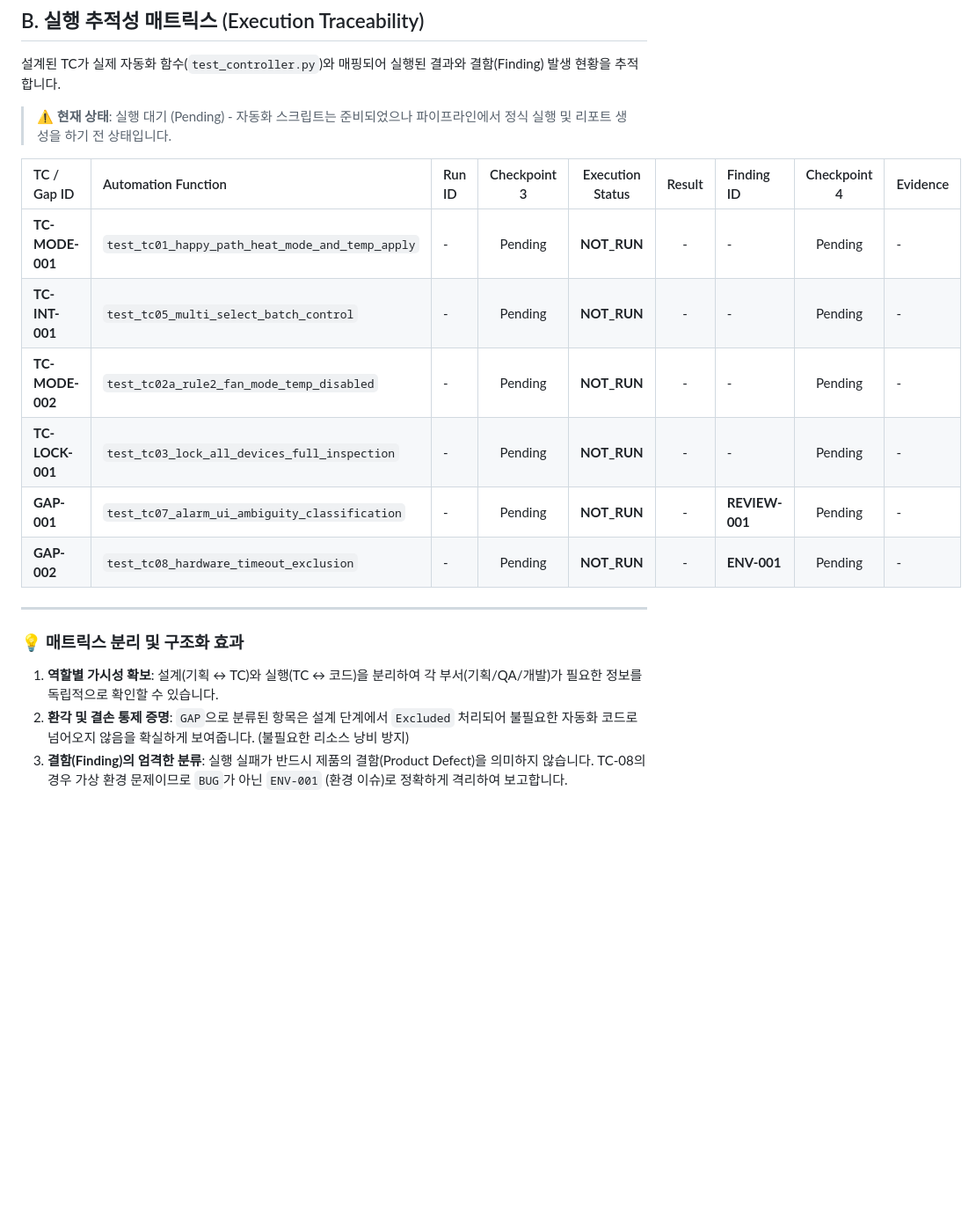
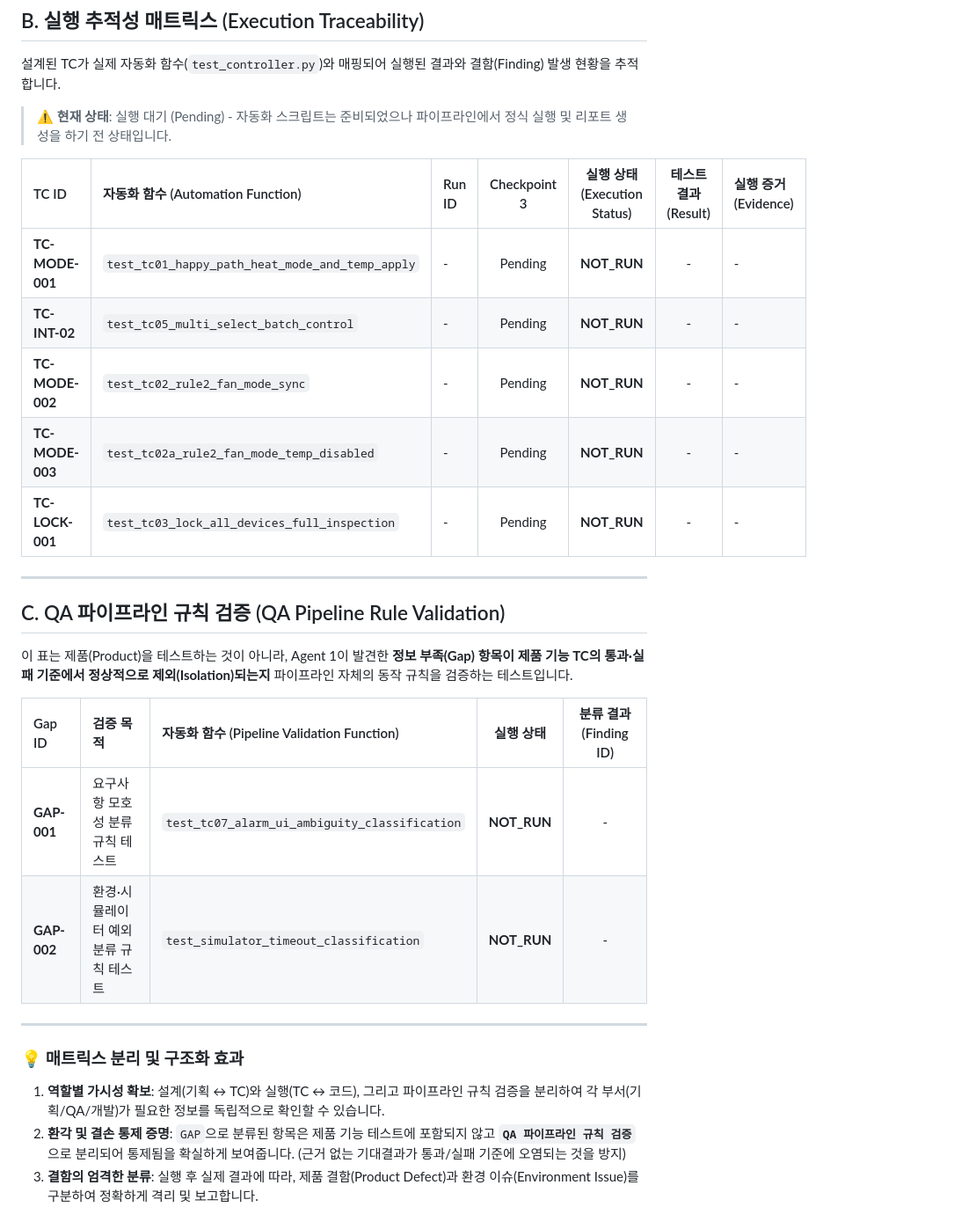
Before and after one commit to SEHOOOOON/qa-agent-pipeline, a Markdown page: docs/traceability_matrix.md, the part around one of its changes. Shown at 88% size. GitHub-like rendering; blank space fills up the shorter version.

Commit message:
docs: Rewrite Traceability Matrix to resolve syncing and Gap isolation logic, and add CRIT IDs to Agent 2

```diff
--- a/docs/traceability_matrix.md
+++ b/docs/traceability_matrix.md
@@ -26,18 +30,27 @@
 
 > ⚠️ **현재 상태**: 실행 대기 (Pending) - 자동화 스크립트는 준비되었으나 파이프라인에서 정식 실행 및 리포트 생성을 하기 전 상태입니다.
 
-| TC / Gap ID | Automation Function | Run ID | Checkpoint 3 | Execution Status | Result | Finding ID | Checkpoint 4 | Evidence |
-| :--- | :--- | :--- | :---: | :---: | :---: | :--- | :---: | :--- |
-| **TC-MODE-001** | `test_tc01_happy_path_heat_mode_and_temp_apply` | - | Pending | **NOT_RUN** | - | - | Pending | - |
-| **TC-INT-001** | `test_tc05_multi_select_batch_control` | - | Pending | **NOT_RUN** | - | - | Pending | - |
-| **TC-MODE-002** | `test_tc02a_rule2_fan_mode_temp_disabled` | - | Pending | **NOT_RUN** | - | - | Pending | - |
-| **TC-LOCK-001** | `test_tc03_lock_all_devices_full_inspection` | - | Pending | **NOT_RUN** | - | - | Pending | - |
-| **GAP-001** | `test_tc07_alarm_ui_ambiguity_classification` | - | Pending | **NOT_RUN** | - | **REVIEW-001** | Pending | - |
-| **GAP-002** | `test_tc08_hardware_timeout_exclusion` | - | Pending | **NOT_RUN** | - | **ENV-001** | Pending | - |
+| TC ID | 자동화 함수 (Automation Function) | Run ID | Checkpoint 3 | 실행 상태 (Execution Status) | 테스트 결과 (Result) | 실행 증거 (Evidence) |
+| :--- | :--- | :--- | :---: | :---: | :---: | :--- |
+| **TC-MODE-001** | `test_tc01_happy_path_heat_mode_and_temp_apply` | - | Pending | **NOT_RUN** | - | - |
+| **TC-INT-02** | `test_tc05_multi_select_batch_control` | - | Pending | **NOT_RUN** | - | - |
+| **TC-MODE-002** | `test_tc02_rule2_fan_mode_sync` | - | Pending | **NOT_RUN** | - | - |
+| **TC-MODE-003** | `test_tc02a_rule2_fan_mode_temp_disabled` | - | Pending | **NOT_RUN** | - | - |
+| **TC-LOCK-001** | `test_tc03_lock_all_devices_full_inspection` | - | Pending | **NOT_RUN** | - | - |
+
+---
+
+## C. QA 파이프라인 규칙 검증 (QA Pipeline Rule Validation)
+이 표는 제품(Product)을 테스트하는 것이 아니라, Agent 1이 발견한 **정보 부족(Gap) 항목이 제품 기능 TC의 통과·실패 기준에서 정상적으로 제외(Isolation)되는지** 파이프라인 자체의 동작 규칙을 검증하는 테스트입니다.
+
+| Gap ID | 검증 목적 | 자동화 함수 (Pipeline Validation Function) | 실행 상태 | 분류 결과 (Finding ID) |
+| :--- | :--- | :--- | :---: | :---: |
+| **GAP-001** | 요구사항 모호성 분류 규칙 테스트 | `test_tc07_alarm_ui_ambiguity_classification` | **NOT_RUN** | - |
+| **GAP-002** | 환경·시뮬레이터 예외 분류 규칙 테스트 | `test_simulator_timeout_classification` | **NOT_RUN** | - |
 
 ---
 
 ### 💡 매트릭스 분리 및 구조화 효과
-1. **역할별 가시성 확보**: 설계(기획 ↔ TC)와 실행(TC ↔ 코드)을 분리하여 각 부서(기획/QA/개발)가 필요한 정보를 독립적으로 확인할 수 있습니다.
-2. **환각 및 결손 통제 증명**: `GAP`으로 분류된 항목은 설계 단계에서 `Excluded` 처리되어 불필요한 자동화 코드로 넘어오지 않음을 확실하게 보여줍니다. (불필요한 리소스 낭비 방지)
-3. **결함(Finding)의 엄격한 분류**: 실행 실패가 반드시 제품의 결함(Product Defect)을 의미하지 않습니다. TC-08의 경우 가상 환경 문제이므로 `BUG`가 아닌 `ENV-001` (환경 이슈)로 정확하게 격리하여 보고합니다.
+1. **역할별 가시성 확보**: 설계(기획 ↔ TC)와 실행(TC ↔ 코드), 그리고 파이프라인 규칙 검증을 분리하여 각 부서(기획/QA/개발)가 필요한 정보를 독립적으로 확인할 수 있습니다.
+2. **환각 및 결손 통제 증명**: `GAP`으로 분류된 항목은 제품 기능 테스트에 포함되지 않고 **`QA 파이프라인 규칙 검증`** 으로 분리되어 통제됨을 확실하게 보여줍니다. (근거 없는 기대결과가 통과/실패 기준에 오염되는 것을 방지)
+3. **결함의 엄격한 분류**: 실행 후 실제 결과에 따라, 제품 결함(Product Defect)과 환경 이슈(Environment Issue)를 구분하여 정확하게 격리 및 보고합니다.
```
Also changed, not shown: other parts of docs/traceability_matrix.md (+12 -8 lines), docs/agent2_tc_revised.md (+4 -0 lines).
